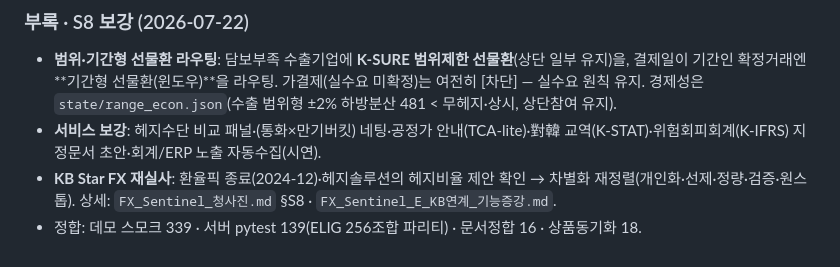
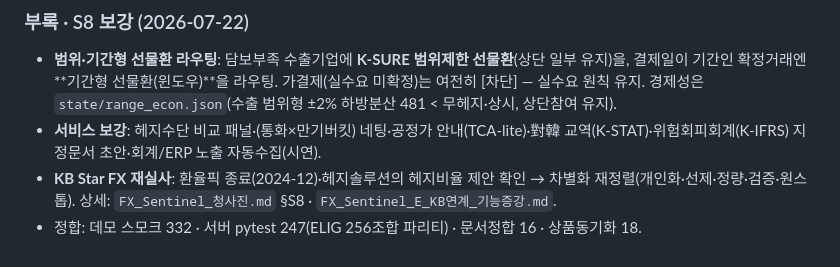
Before and after one commit to seonu-dragon/KB_FX_Sentinel, a Markdown page: FX_Sentinel_제안서_v1.md, the part around the change. GitHub-like rendering.

```diff
--- a/FX_Sentinel_제안서_v1.md
+++ b/FX_Sentinel_제안서_v1.md
@@ -207,4 +207,4 @@ BBP_t = P( S_{t+N} 가 예산환율 K 를 불리하게 이탈 )
 - **범위·기간형 선물환 라우팅**: 담보부족 수출기업에 **K-SURE 범위제한 선물환**(상단 일부 유지)을, 결제일이 기간인 확정거래엔 **기간형 선물환(윈도우)**을 라우팅. 가결제(실수요 미확정)는 여전히 [차단] — 실수요 원칙 유지. 경제성은 `state/range_econ.json`(수출 범위형 ±2% 하방분산 481 < 무헤지·상시, 상단참여 유지).
 - **서비스 보강**: 헤지수단 비교 패널·(통화×만기버킷) 네팅·공정가 안내(TCA-lite)·對韓 교역(K-STAT)·위험회피회계(K-IFRS) 지정문서 초안·회계/ERP 노출 자동수집(시연).
 - **KB Star FX 재실사**: 환율픽 종료(2024-12)·헤지솔루션의 헤지비율 제안 확인 → 차별화 재정렬(개인화·선제·정량·검증·원스톱). 상세: `FX_Sentinel_청사진.md` §S8 · `FX_Sentinel_E_KB연계_기능증강.md`.
-- 정합: 데모 스모크 339 · 서버 pytest 139(ELIG 256조합 파리티) · 문서정합 16 · 상품동기화 18.
+- 정합: 데모 스모크 332 · 서버 pytest 247(ELIG 256조합 파리티) · 문서정합 16 · 상품동기화 18.
```
Also changed, not shown: FX_Sentinel_발표자료.md (added, +242 -0 lines).
